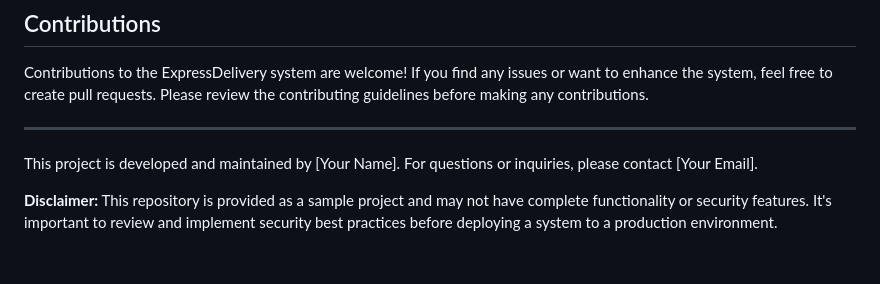
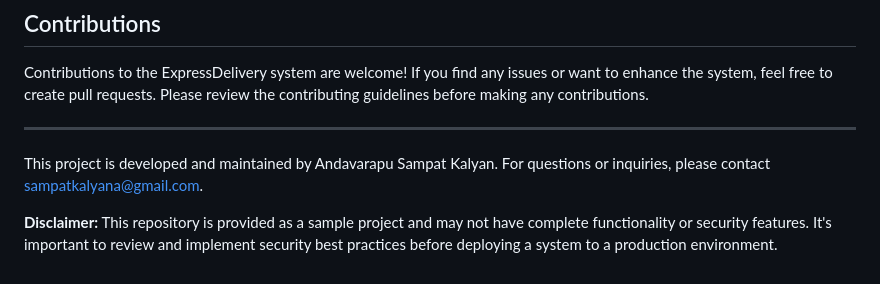
Before and after one commit to sampatkalyan/ExpressDelivery, a Markdown page: README.md, the part around the change. Rendered like a GitHub page.

```diff
--- a/README.md
+++ b/README.md
@@ -77,6 +77,6 @@ Contributions to the ExpressDelivery system are welcome! If you find any issues
 
 ---
 
-This project is developed and maintained by [Your Name]. For questions or inquiries, please contact [Your Email].
+This project is developed and maintained by Andavarapu Sampat Kalyan. For questions or inquiries, please contact sampatkalyana@gmail.com.
 
 **Disclaimer:** This repository is provided as a sample project and may not have complete functionality or security features. It's important to review and implement security best practices before deploying a system to a production environment.
```
